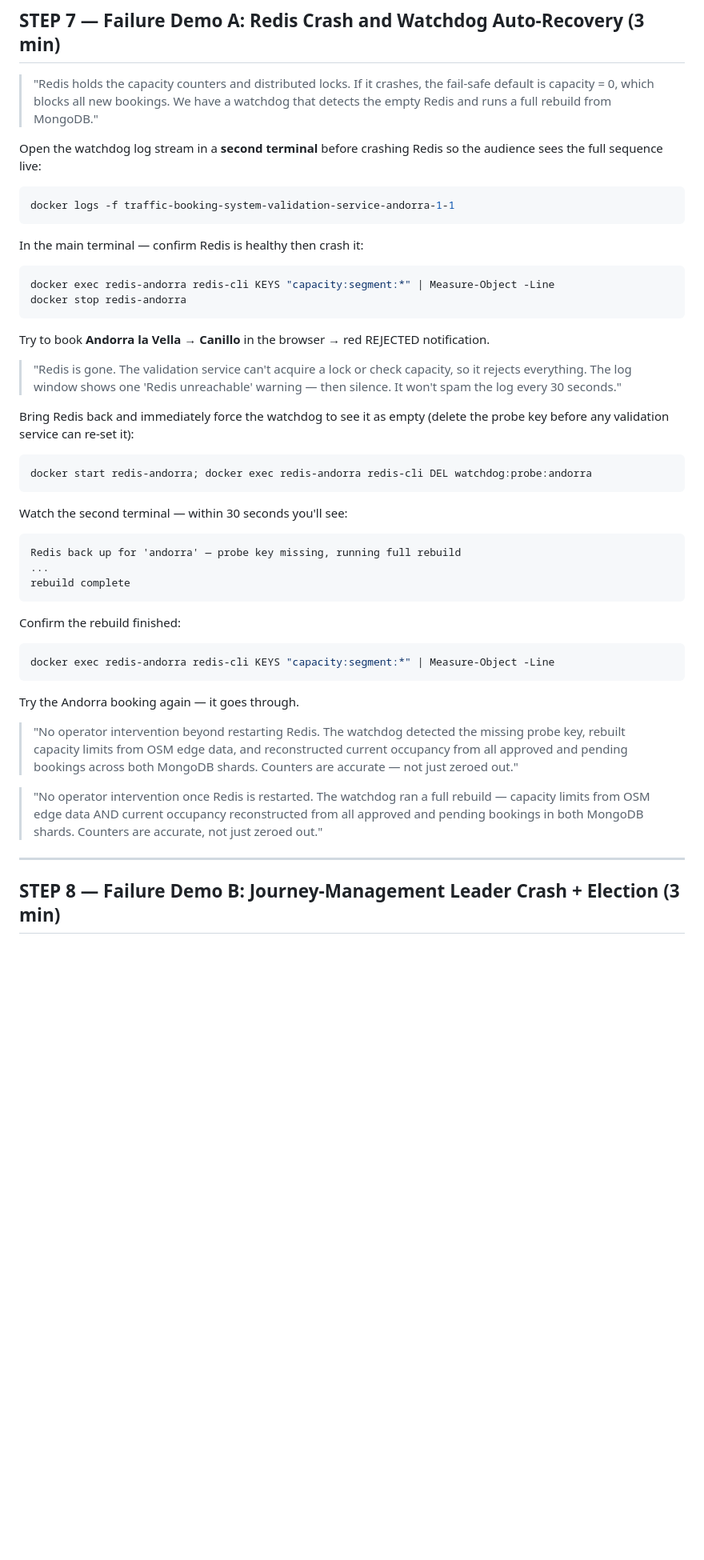
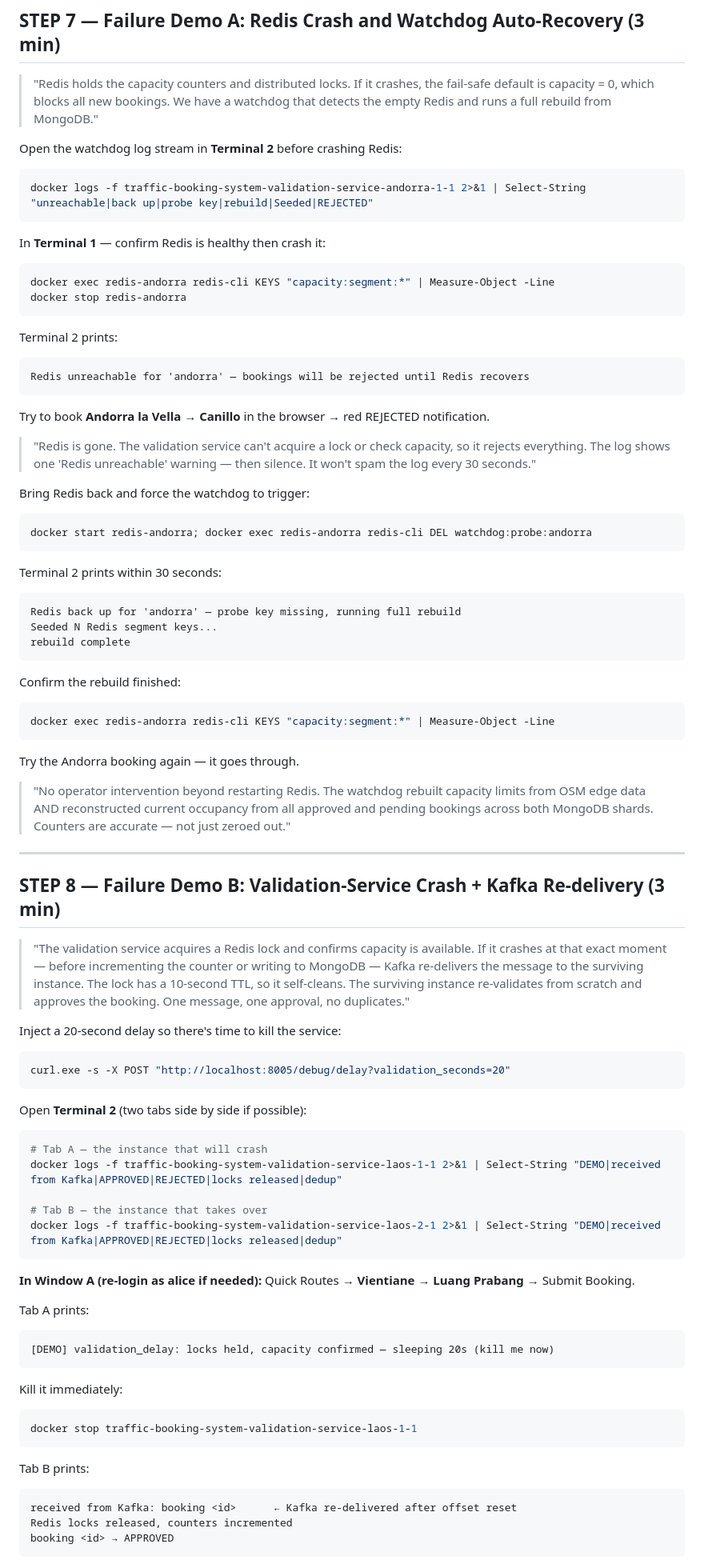
Before and after one commit to CS7NS6-GroupL/traffic-booking-system, a Markdown page: docs/DEMO_SCRIPT.md, the part around one of its changes. Shown at 80% size. GitHub-like rendering; blank space fills up the shorter version.

````diff
--- a/docs/DEMO_SCRIPT.md
+++ b/docs/DEMO_SCRIPT.md
@@ -227,32 +229,37 @@ Reload the audit log — booking shows `flagged` status with the reason.
 > default is capacity = 0, which blocks all new bookings. We have a watchdog that detects
 > the empty Redis and runs a full rebuild from MongoDB."
 
-Open the watchdog log stream in a **second terminal** before crashing Redis so the audience sees the full sequence live:
+Open the watchdog log stream in **Terminal 2** before crashing Redis:
 ```powershell
-docker logs -f traffic-booking-system-validation-service-andorra-1-1
+docker logs -f traffic-booking-system-validation-service-andorra-1-1 2>&1 | Select-String "unreachable|back up|probe key|rebuild|Seeded|REJECTED"
 ```
 
-In the main terminal — confirm Redis is healthy then crash it:
+In **Terminal 1** — confirm Redis is healthy then crash it:
 ```powershell
 docker exec redis-andorra redis-cli KEYS "capacity:segment:*" | Measure-Object -Line
 docker stop redis-andorra
 ```
 
+Terminal 2 prints:
+```
+Redis unreachable for 'andorra' — bookings will be rejected until Redis recovers
+```
+
 Try to book **Andorra la Vella → Canillo** in the browser → red REJECTED notification.
 
 > "Redis is gone. The validation service can't acquire a lock or check capacity, so
-> it rejects everything. The log window shows one 'Redis unreachable' warning — then
-> silence. It won't spam the log every 30 seconds."
+> it rejects everything. The log shows one 'Redis unreachable' warning — then silence.
+> It won't spam the log every 30 seconds."
 
-Bring Redis back and immediately force the watchdog to see it as empty (delete the probe key before any validation service can re-set it):
+Bring Redis back and force the watchdog to trigger:
 ```powershell
 docker start redis-andorra; docker exec redis-andorra redis-cli DEL watchdog:probe:andorra
 ```
 
-Watch the second terminal — within 30 seconds you'll see:
+Terminal 2 prints within 30 seconds:
 ```
 Redis back up for 'andorra' — probe key missing, running full rebuild
-...
+Seeded N Redis segment keys...
 rebuild complete
 ```
 
@@ -263,16 +270,50 @@ docker exec redis-andorra redis-cli KEYS "capacity:segment:*" | Measure-Object -
 
 Try the Andorra booking again — it goes through.
 
-> "No operator intervention beyond restarting Redis. The watchdog detected the missing
-> probe key, rebuilt capacity limits from OSM edge data, and reconstructed current
-> occupancy from all approved and pending bookings across both MongoDB shards.
-> Counters are accurate — not just zeroed out."
-
-> "No operator intervention once Redis is restarted. The watchdog ran a full rebuild —
-> capacity limits from OSM edge data AND current occupancy reconstructed from all
-> approved and pending bookings in both MongoDB shards. Counters are accurate, not
-> just zeroed out."
+> "No operator intervention beyond restarting Redis. The watchdog rebuilt capacity limits
+> from OSM edge data AND reconstructed current occupancy from all approved and pending
+> bookings across both MongoDB shards. Counters are accurate — not just zeroed out."
 
 ---
 
-## STEP 8 — Failure Demo B: Journey-Management Leader Crash + Election (3 min)
+## STEP 8 — Failure Demo B: Validation-Service Crash + Kafka Re-delivery (3 min)
+
+> "The validation service acquires a Redis lock and confirms capacity is available.
+> If it crashes at that exact moment — before incrementing the counter or writing to
+> MongoDB — Kafka re-delivers the message to the surviving instance. The lock has a
+> 10-second TTL, so it self-cleans. The surviving instance re-validates from scratch
+> and approves the booking. One message, one approval, no duplicates."
+
+Inject a 20-second delay so there's time to kill the service:
+```powershell
+curl.exe -s -X POST "http://localhost:8005/debug/delay?validation_seconds=20"
+```
+
+Open **Terminal 2** (two tabs side by side if possible):
+```powershell
+# Tab A — the instance that will crash
+docker logs -f traffic-booking-system-validation-service-laos-1-1 2>&1 | Select-String "DEMO|received from Kafka|APPROVED|REJECTED|locks released|dedup"
+
+# Tab B — the instance that takes over
+docker logs -f traffic-booking-system-validation-service-laos-2-1 2>&1 | Select-String "DEMO|received from Kafka|APPROVED|REJECTED|locks released|dedup"
+```
+
+**In Window A (re-login as alice if needed):** Quick Routes → **Vientiane → Luang Prabang** → Submit Booking.
+
+Tab A prints:
+```
+[DEMO] validation_delay: locks held, capacity confirmed — sleeping 20s (kill me now)
+```
+
+Kill it immediately:
+```powershell
+docker stop traffic-booking-system-validation-service-laos-1-1
+```
+
+Tab B prints:
+```
+received from Kafka: booking <id>      ← Kafka re-delivered after offset reset
+Redis locks released, counters incremented
+booking <id> → APPROVED
+```
+
````
Also changed, not shown: other parts of docs/DEMO_SCRIPT.md (+77 -33 lines), docs/failure-handling.md (+20 -3 lines), docs/failure-simulations.md (deleted, +0 -184 lines).
